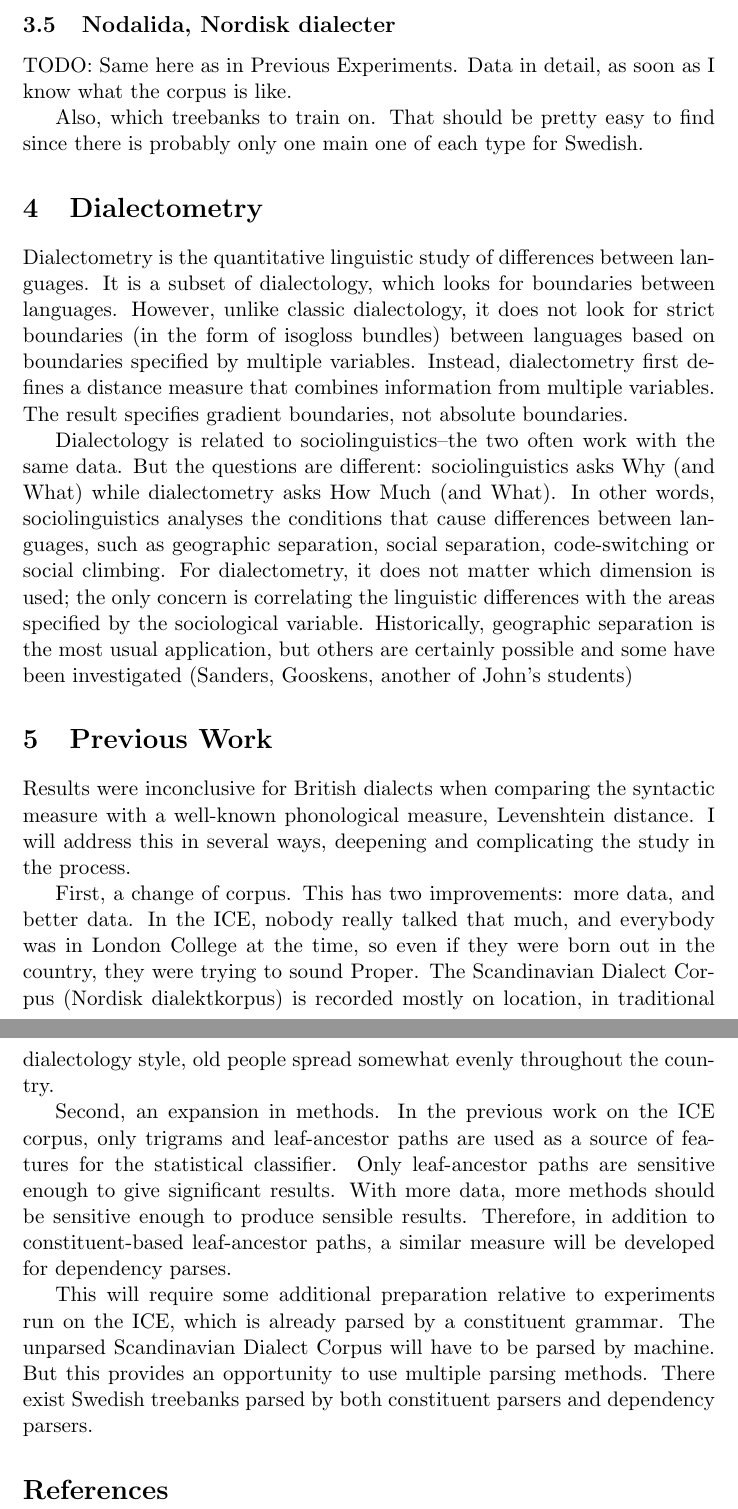
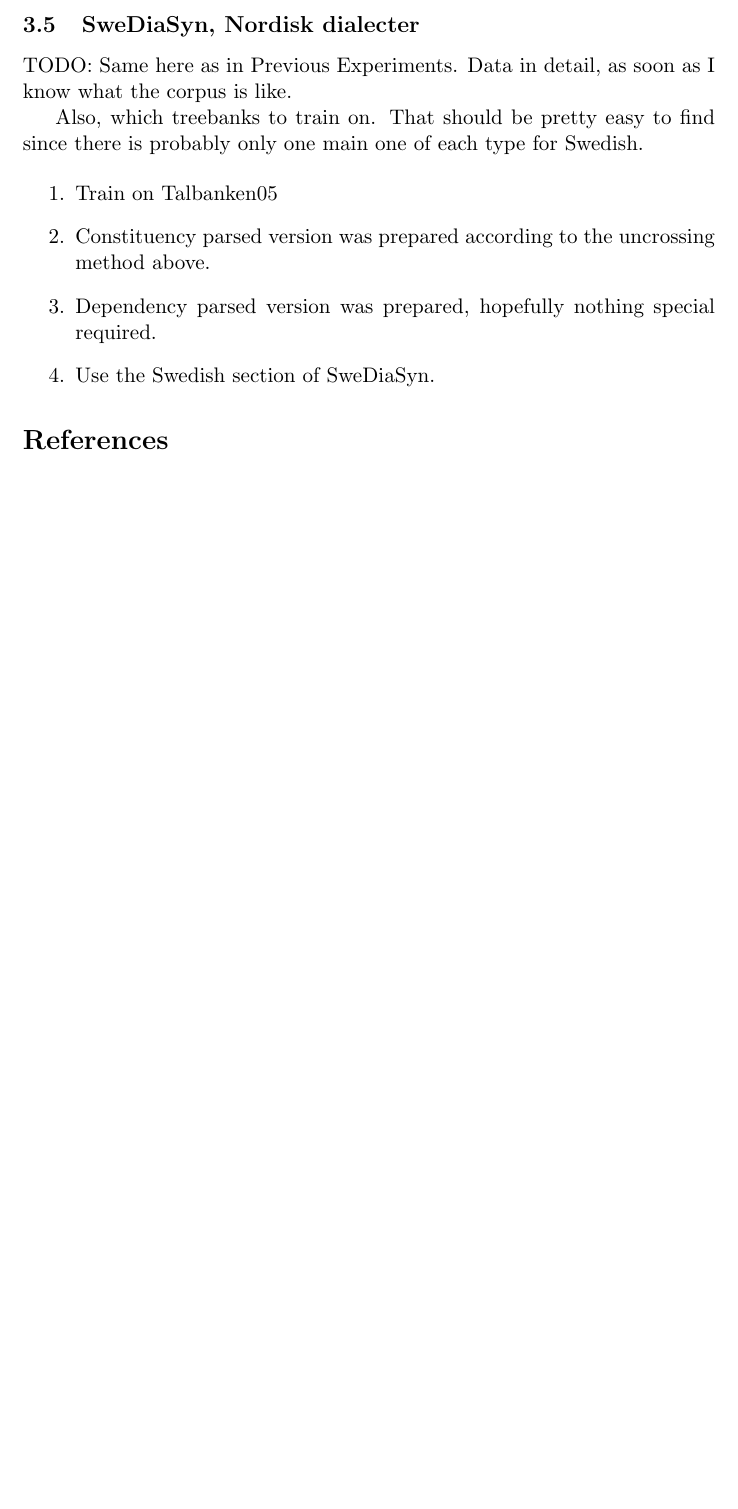
Before and after one commit to sandersn/dialect, a LaTeX document (proposal.tex): two parts of pages 12 and 13 of 13 before the commit and part of page 13 of 13 after it, the two joined at a grey line, cut so that both start at the same text, the shorter picture padded with empty space. Compiled offline with pdfLaTeX; a LaTeX package or settings file that is missing is left out; a missing bibliography style is replaced by a similar one.

```diff
--- a/proposal.tex
+++ b/proposal.tex
@@ -552,7 +594,7 @@
 investigate it further here, focussing exclusively on syntactic
 distance.
 
-\subsection{Nodalida, Nordisk dialecter}
+\subsection{SweDiaSyn, Nordisk dialecter}
 
 TODO: Same here as in Previous Experiments. Data in detail, as soon as
 I know what the corpus is like.
@@ -560,59 +602,69 @@
 Also, which treebanks to train on. That should be pretty easy to find
 since there is probably only one main one of each type for Swedish.
 
-\section{Dialectometry}
+\begin{enumerate}
+\item Train on Talbanken05
+\item Constituency parsed version was prepared according to the
+  uncrossing method above.
+\item Dependency parsed version was prepared, hopefully nothing
+  special required.
+\item Use the Swedish section of SweDiaSyn.
+\end{enumerate}
 
-Dialectometry is the quantitative linguistic study of differences
-between languages. It is a subset of dialectology, which looks for
-boundaries between languages. However, unlike classic dialectology, it
-does not look for strict boundaries (in the form of isogloss bundles)
-between languages based on boundaries specified by multiple
-variables. Instead, dialectometry first defines a distance measure
-that combines information from multiple variables. The result
-specifies gradient boundaries, not absolute boundaries.
+% OLD %
+% \section{Dialectometry}
 
-Dialectology is related to sociolinguistics--the two often work with
-the same data. But the questions are different: sociolinguistics asks
-Why (and What) while dialectometry asks How Much (and What).
-In other words, sociolinguistics analyses the conditions that cause
-differences between languages, such as geographic separation, social
-separation, code-switching or social climbing. For dialectometry, it
-does not matter which dimension is used; the only concern is correlating
-the linguistic differences with the areas specified by the
-sociological variable. Historically, geographic separation is the most
-usual application, but others are certainly possible and some have
-been investigated (Sanders, Gooskens, another of John's students)
+% Dialectometry is the quantitative linguistic study of differences
+% between languages. It is a subset of dialectology, which looks for
+% boundaries between languages. However, unlike classic dialectology, it
+% does not look for strict boundaries (in the form of isogloss bundles)
+% between languages based on boundaries specified by multiple
+% variables. Instead, dialectometry first defines a distance measure
+% that combines information from multiple variables. The result
+% specifies gradient boundaries, not absolute boundaries.
 
-\section{Previous Work}
+% Dialectology is related to sociolinguistics--the two often work with
+% the same data. But the questions are different: sociolinguistics asks
+% Why (and What) while dialectometry asks How Much (and What).
+% In other words, sociolinguistics analyses the conditions that cause
+% differences between languages, such as geographic separation, social
+% separation, code-switching or social climbing. For dialectometry, it
+% does not matter which dimension is used; the only concern is correlating
+% the linguistic differences with the areas specified by the
+% sociological variable. Historically, geographic separation is the most
+% usual application, but others are certainly possible and some have
+% been investigated (Sanders, Gooskens, another of John's students)
 
-Results were inconclusive for British dialects when comparing the
-syntactic measure with a well-known phonological measure, Levenshtein
-distance. I will address this in several ways, deepening and
-complicating the study in the process.
+% \section{Previous Work}
 
-First, a change of corpus. This
-has two improvements: more data, and better data. In the ICE, nobody
-really talked that much, and everybody was in London College at the
-time, so even if they were born out in the country, they were trying
-to sound Proper. The Scandinavian Dialect Corpus
-(Nordisk dialektkorpus) is recorded mostly on location, in traditional
-dialectology style, old people spread somewhat evenly throughout the
-country.
+% Results were inconclusive for British dialects when comparing the
+% syntactic measure with a well-known phonological measure, Levenshtein
+% distance. I will address this in several ways, deepening and
+% complicating the study in the process.
 
-Second, an expansion in methods. In the previous work on the ICE
-corpus, only trigrams and leaf-ancestor paths are used as a source of
-features for the statistical classifier. Only leaf-ancestor paths are
-sensitive enough to give significant results. With more data, more
-methods should be sensitive enough to produce sensible
-results. Therefore, in addition to constituent-based leaf-ancestor
-paths, a similar measure will be developed for dependency parses.
+% First, a change of corpus. This
+% has two improvements: more data, and better data. In the ICE, nobody
+% really talked that much, and everybody was in London College at the
+% time, so even if they were born out in the country, they were trying
+% to sound Proper. The Scandinavian Dialect Corpus
+% (Nordisk dialektkorpus) is recorded mostly on location, in traditional
+% dialectology style, old people spread somewhat evenly throughout the
+% country.
 
-This will require some additional preparation relative to experiments
-run on the ICE, which is already parsed by a constituent grammar. The
-unparsed Scandinavian Dialect Corpus will have to be parsed by
-machine. But this provides an opportunity to use multiple parsing
-methods. There exist Swedish treebanks parsed by both constituent parsers and
-dependency parsers.
+% Second, an expansion in methods. In the previous work on the ICE
+% corpus, only trigrams and leaf-ancestor paths are used as a source of
+% features for the statistical classifier. Only leaf-ancestor paths are
+% sensitive enough to give significant results. With more data, more
+% methods should be sensitive enough to produce sensible
+% results. Therefore, in addition to constituent-based leaf-ancestor
+% paths, a similar measure will be developed for dependency parses.
+
+% This will require some additional preparation relative to experiments
+% run on the ICE, which is already parsed by a constituent grammar. The
+% unparsed Scandinavian Dialect Corpus will have to be parsed by
+% machine. But this provides an opportunity to use multiple parsing
+% methods. There exist Swedish treebanks parsed by both constituent parsers and
+% dependency parsers.
 
 \bibliographystyle{robbib}
 \bibliography{central}
```
Also changed, not shown: proposal.tex (66 more changed lines).
